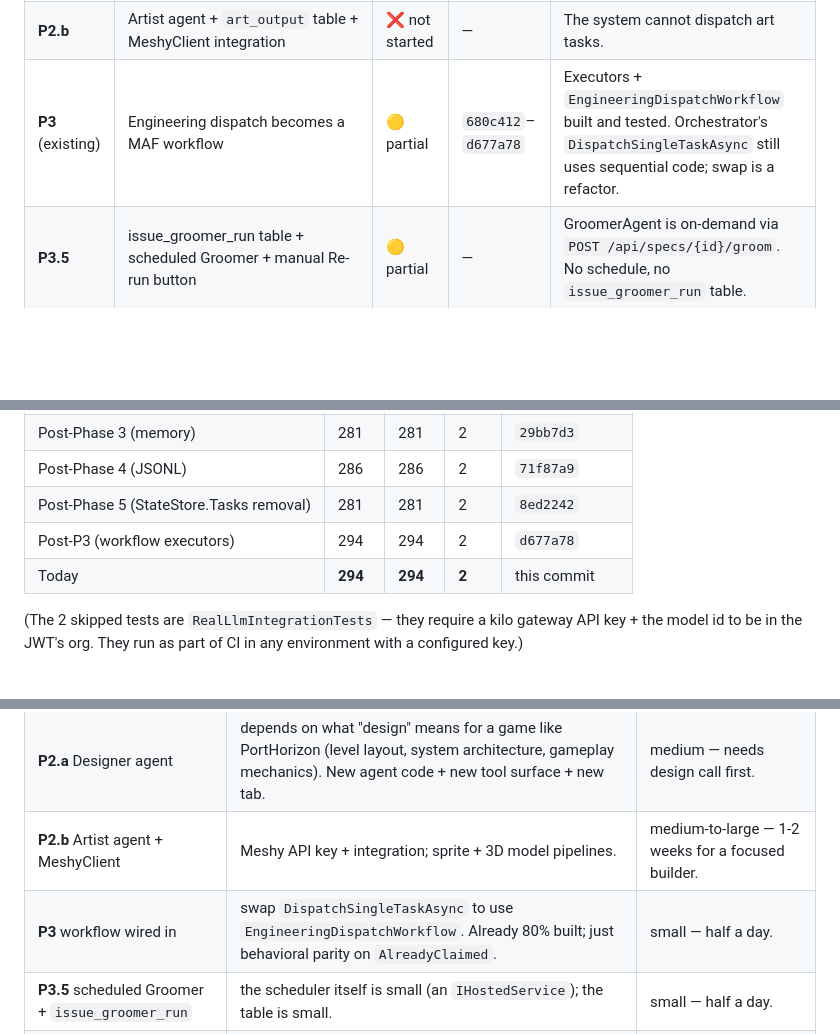
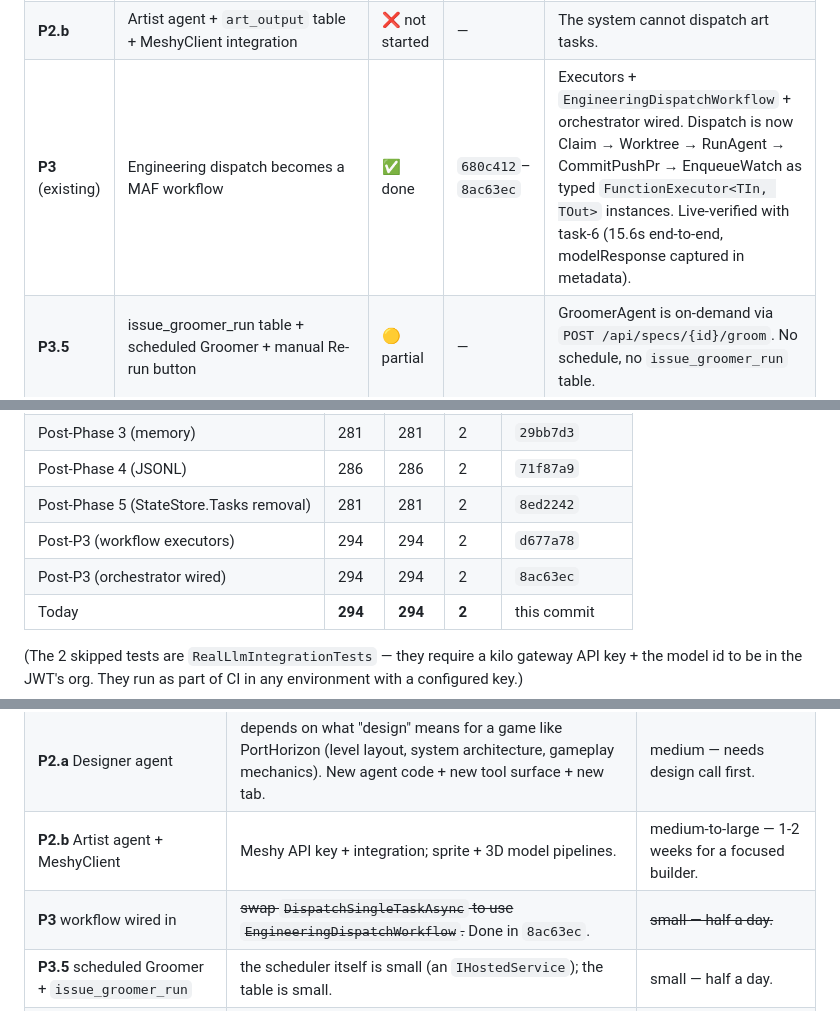
Before and after one commit to Xyrces/Forge, a Markdown page: docs/vision-status.md, 3 parts joined by grey strips. Rendered like a GitHub page; blank space fills up the shorter version.

Commit message:
Docs: update vision-status.md to reflect P3 done
P3 ('Engineering dispatch becomes a MAF workflow') is now
fully done. The orchestrator's DispatchSingleTaskAsync calls
EngineeringDispatchWorkflow in production (commit 8ac63ec),
not just in the parallel test path. The five-stage typed
executor graph (Claim -> Worktree -> RunAgent -> CommitPushPr
-> EnqueueWatch) is the dispatch path.

```diff
--- a/docs/vision-status.md
+++ b/docs/vision-status.md
@@ -12,7 +12,7 @@ Where each phase of `docs/agent-framework-design.md` actually stands as of 2026-
 | **P1.5.b** | Product agent writes specs via AIFunctions (human-gated approval) | ✅ done | `b8a65df` | ProductAgent + `SpecStatus.Grooming` introduced; subsequent PRs added GroomerAgent that operates on Approved specs. |
 | **P2.a** | Designer agent + `design_artifact` table | ❌ not started | — | The system cannot dispatch design tasks. Largest single gap. |
 | **P2.b** | Artist agent + `art_output` table + MeshyClient integration | ❌ not started | — | The system cannot dispatch art tasks. |
-| **P3** (existing) | Engineering dispatch becomes a MAF workflow | 🟡 partial | `680c412`–`d677a78` | Executors + `EngineeringDispatchWorkflow` built and tested. Orchestrator's `DispatchSingleTaskAsync` still uses sequential code; swap is a refactor. |
+| **P3** (existing) | Engineering dispatch becomes a MAF workflow | ✅ done | `680c412`–`8ac63ec` | Executors + `EngineeringDispatchWorkflow` + orchestrator wired. Dispatch is now Claim → Worktree → RunAgent → CommitPushPr → EnqueueWatch as typed `FunctionExecutor<TIn, TOut>` instances. Live-verified with task-6 (15.6s end-to-end, modelResponse captured in metadata). |
 | **P3.5** | issue_groomer_run table + scheduled Groomer + manual Re-run button | 🟡 partial | — | GroomerAgent is on-demand via `POST /api/specs/{id}/groom`. No schedule, no `issue_groomer_run` table. |
 | **P4** | Durable execution via `Microsoft.Agents.AI.Hosting` | ❌ not started | — | In-process reaper (`Spawner.StaleMinutes`) is the safety net. |
 
@@ -27,6 +27,7 @@ Where each phase of `docs/agent-framework-design.md` actually stands as of 2026-
 | Post-Phase 4 (JSONL) | 286 | 286 | 2 | `71f87a9` |
 | Post-Phase 5 (StateStore.Tasks removal) | 281 | 281 | 2 | `8ed2242` |
 | Post-P3 (workflow executors) | 294 | 294 | 2 | `d677a78` |
+| Post-P3 (orchestrator wired) | 294 | 294 | 2 | `8ac63ec` |
 | Today | **294** | **294** | **2** | this commit |
 
 (The 2 skipped tests are `RealLlmIntegrationTests` — they require a kilo gateway API key + the model id to be in the JWT's org. They run as part of CI in any environment with a configured key.)
@@ -51,7 +52,7 @@ Each row maps to a phase above. The "blocker" column is who / what is preventing
 | **P0.5** Vision import + Vision tab | — | small — half a day: read `vision.md` at startup, parse it, surface in a tab. |
 | **P2.a** Designer agent | depends on what "design" means for a game like PortHorizon (level layout, system architecture, gameplay mechanics). New agent code + new tool surface + new tab. | medium — needs design call first. |
 | **P2.b** Artist agent + MeshyClient | Meshy API key + integration; sprite + 3D model pipelines. | medium-to-large — 1-2 weeks for a focused builder. |
-| **P3** workflow wired in | swap `DispatchSingleTaskAsync` to use `EngineeringDispatchWorkflow`. Already 80% built; just behavioral parity on `AlreadyClaimed`. | small — half a day. |
+| **P3** workflow wired in | ~~swap `DispatchSingleTaskAsync` to use `EngineeringDispatchWorkflow`.~~ Done in `8ac63ec`. | ~~small — half a day.~~ |
 | **P3.5** scheduled Groomer + `issue_groomer_run` | the scheduler itself is small (an `IHostedService`); the table is small. | small — half a day. |
 | **P4** DurableTask | adding a new orchestrator runtime; the existing one is in-process. | medium-to-large — 1-2 weeks; major change. |
 
```
